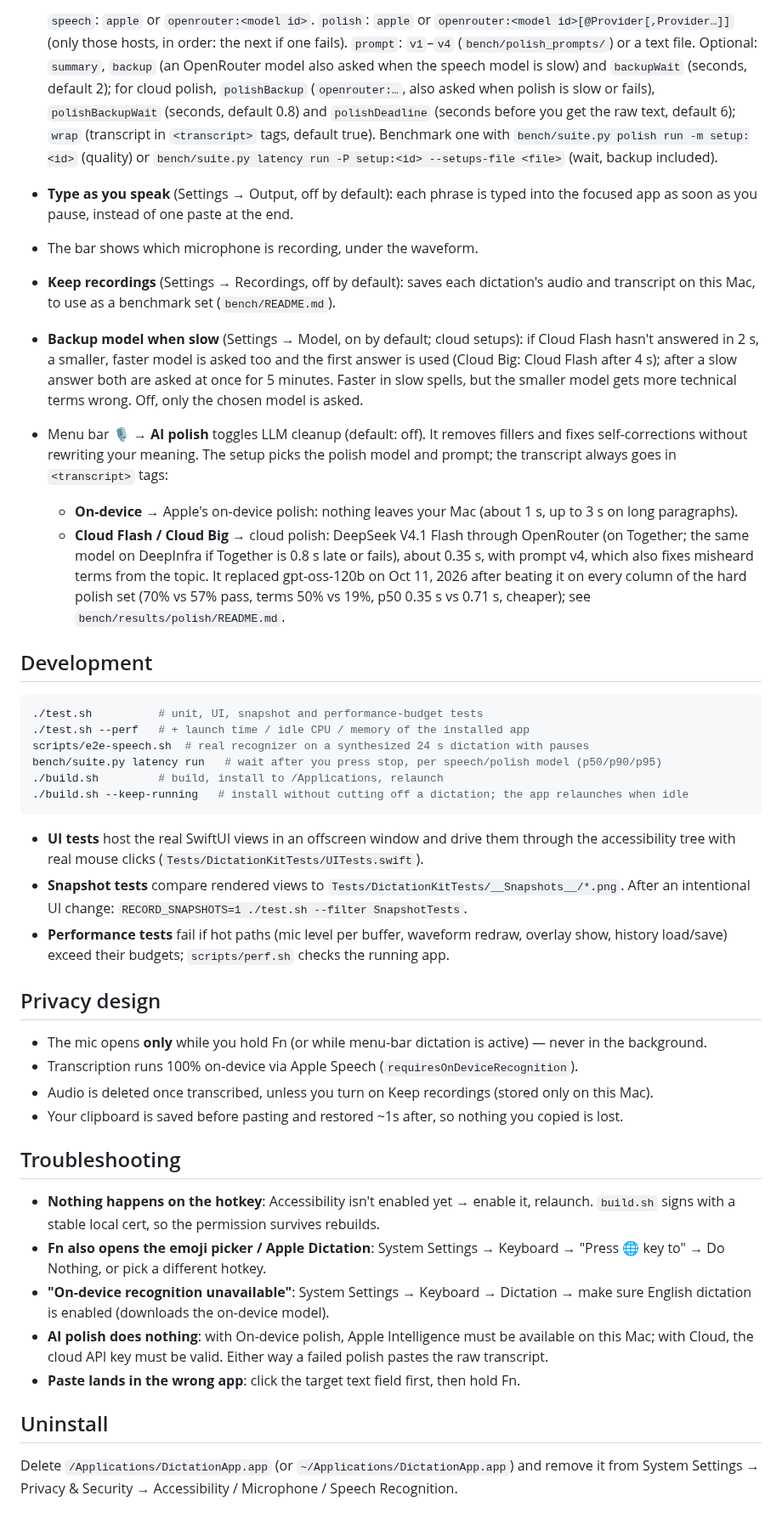
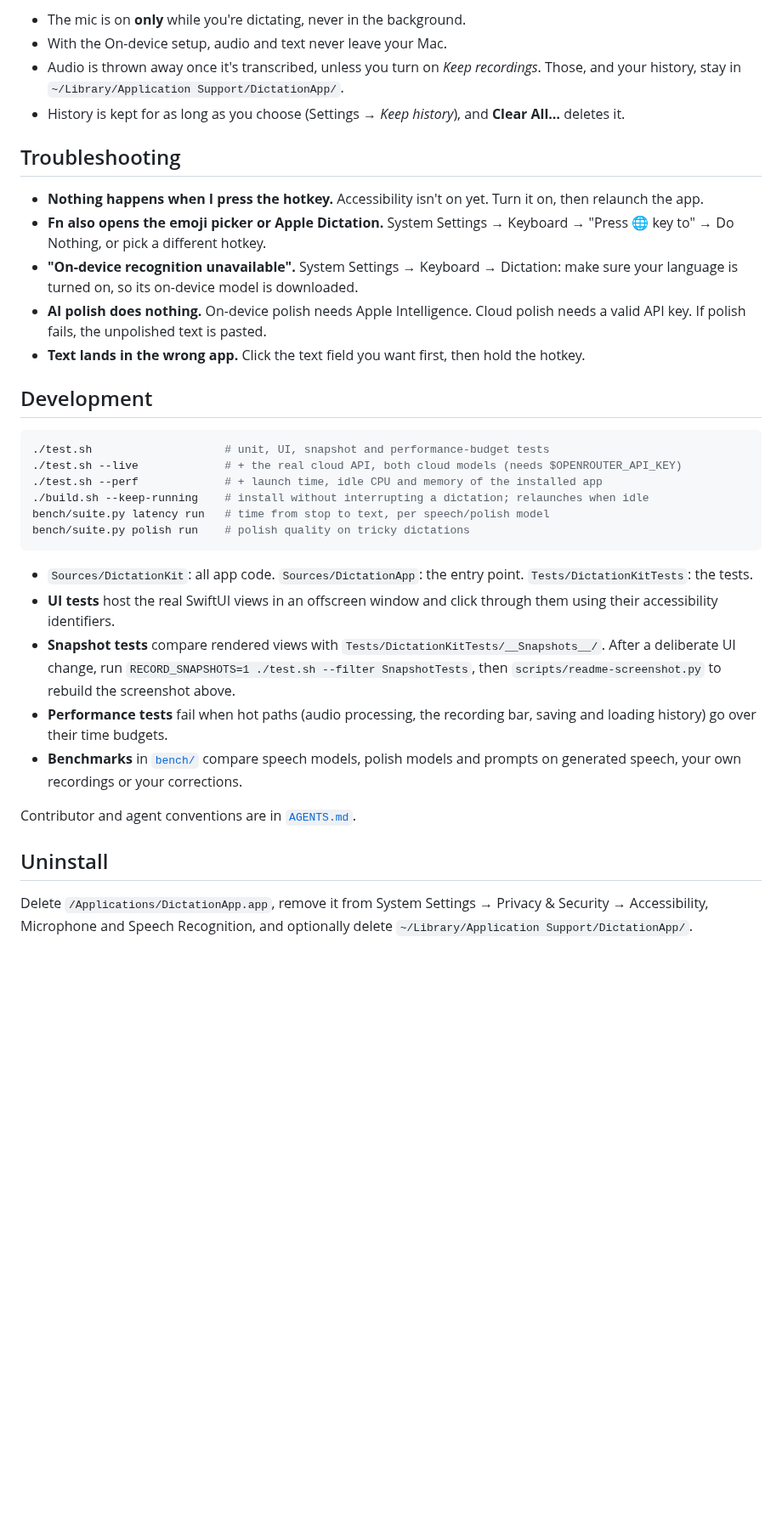
Before and after one commit to cyc115/dictation-app, a Markdown page: README.md, the part around one of its changes. Shown at 85% size. GitHub-like rendering; blank space fills up the shorter version.

````diff
--- a/README.md
+++ b/README.md
@@ -71,68 +85,50 @@ Relaunch the app after enabling Accessibility.
 
-  `speech`: `apple` or `openrouter:<model id>`. `polish`: `apple` or
-  `openrouter:<model id>[@Provider[,Provider…]]` (only those hosts, in order: the next if one fails).
-  `prompt`: `v1`–`v4` (`bench/polish_prompts/`) or a text file. Optional: `summary`, `backup`
-  (an OpenRouter model also asked when the speech model is slow) and `backupWait` (seconds, default 2);
-  for cloud polish, `polishBackup` (`openrouter:…`, also asked when polish is slow or fails),
-  `polishBackupWait` (seconds, default 0.8) and `polishDeadline` (seconds before you get the raw
-  text, default 6); `wrap` (transcript in `<transcript>` tags, default true). Benchmark one with
-  `bench/suite.py polish run -m setup:<id>` (quality) or
-  `bench/suite.py latency run -P setup:<id> --setups-file <file>` (wait, backup included).
-- **Type as you speak** (Settings → Output, off by default): each phrase is typed into the focused app as soon as you pause, instead of one paste at the end.
-- The bar shows which microphone is recording, under the waveform.
-- **Keep recordings** (Settings → Recordings, off by default): saves each dictation's audio and
-  transcript on this Mac, to use as a benchmark set (`bench/README.md`).
-- **Backup model when slow** (Settings → Model, on by default; cloud setups): if Cloud Flash hasn't
-  answered in 2 s, a smaller, faster model is asked too and the first answer is used (Cloud Big:
-  Cloud Flash after 4 s); after a slow answer both are asked at once for 5 minutes. Faster in slow
-  spells, but the smaller model gets more technical terms wrong. Off, only the chosen model is asked.
-- Menu bar 🎙 → **AI polish** toggles LLM cleanup (default: off). It removes fillers and fixes
-  self-corrections without rewriting your meaning. The setup picks the polish model and prompt;
-  the transcript always goes in `<transcript>` tags:
-  - **On-device** → Apple's on-device polish: nothing leaves your Mac (about 1 s, up to 3 s
-    on long paragraphs).
-  - **Cloud Flash / Cloud Big** → cloud polish: DeepSeek V4.1 Flash through OpenRouter (on
-    Together; the same model on DeepInfra if Together is 0.8 s late or fails), about 0.35 s, with
-    prompt v4, which also fixes misheard terms from the topic. It replaced gpt-oss-120b on Oct 11,
-    2026 after beating it on every column of the hard polish set (70% vs 57% pass, terms 50% vs
-    19%, p50 0.35 s vs 0.71 s, cheaper); see `bench/results/polish/README.md`.
+- The mic is on **only** while you're dictating, never in the background.
+- With the On-device setup, audio and text never leave your Mac.
+- Audio is thrown away once it's transcribed, unless you turn on *Keep recordings*. Those, and
+  your history, stay in `~/Library/Application Support/DictationApp/`.
+- History is kept for as long as you choose (Settings → *Keep history*), and **Clear All…**
+  deletes it.
+
+## Troubleshooting
+
+- **Nothing happens when I press the hotkey.** Accessibility isn't on yet. Turn it on, then
+  relaunch the app.
+- **Fn also opens the emoji picker or Apple Dictation.** System Settings → Keyboard → "Press 🌐
+  key to" → Do Nothing, or pick a different hotkey.
+- **"On-device recognition unavailable".** System Settings → Keyboard → Dictation: make sure
+  your language is turned on, so its on-device model is downloaded.
+- **AI polish does nothing.** On-device polish needs Apple Intelligence. Cloud polish needs a
+  valid API key. If polish fails, the unpolished text is pasted.
+- **Text lands in the wrong app.** Click the text field you want first, then hold the hotkey.
 
 ## Development
 
 ```sh
-./test.sh          # unit, UI, snapshot and performance-budget tests
-./test.sh --perf   # + launch time / idle CPU / memory of the installed app
-scripts/e2e-speech.sh  # real recognizer on a synthesized 24 s dictation with pauses
-bench/suite.py latency run   # wait after you press stop, per speech/polish model (p50/p90/p95)
-./build.sh         # build, install to /Applications, relaunch
-./build.sh --keep-running   # install without cutting off a dictation; the app relaunches when idle
+./test.sh                    # unit, UI, snapshot and performance-budget tests
+./test.sh --live             # + the real cloud API, both cloud models (needs $OPENROUTER_API_KEY)
+./test.sh --perf             # + launch time, idle CPU and memory of the installed app
+./build.sh --keep-running    # install without interrupting a dictation; relaunches when idle
+bench/suite.py latency run   # time from stop to text, per speech/polish model
+bench/suite.py polish run    # polish quality on tricky dictations
 ```
 
-- **UI tests** host the real SwiftUI views in an offscreen window and drive them through the
-  accessibility tree with real mouse clicks (`Tests/DictationKitTests/UITests.swift`).
-- **Snapshot tests** compare rendered views to `Tests/DictationKitTests/__Snapshots__/*.png`.
-  After an intentional UI change: `RECORD_SNAPSHOTS=1 ./test.sh --filter SnapshotTests`.
-- **Performance tests** fail if hot paths (mic level per buffer, waveform redraw, overlay show,
-  history load/save) exceed their budgets; `scripts/perf.sh` checks the running app.
+- `Sources/DictationKit`: all app code. `Sources/DictationApp`: the entry point.
+  `Tests/DictationKitTests`: the tests.
+- **UI tests** host the real SwiftUI views in an offscreen window and click through them using
+  their accessibility identifiers.
+- **Snapshot tests** compare rendered views with `Tests/DictationKitTests/__Snapshots__/`. After
+  a deliberate UI change, run `RECORD_SNAPSHOTS=1 ./test.sh --filter SnapshotTests`, then
+  `scripts/readme-screenshot.py` to rebuild the screenshot above.
+- **Performance tests** fail when hot paths (audio processing, the recording bar, saving and
+  loading history) go over their time budgets.
+- **Benchmarks** in [`bench/`](bench/README.md) compare speech models, polish models and prompts
+  on generated speech, your own recordings or your corrections.
 
-## Privacy design
-
-- The mic opens **only** while you hold Fn (or while menu-bar dictation is active) — never in the background.
-- Transcription runs 100% on-device via Apple Speech (`requiresOnDeviceRecognition`).
-- Audio is deleted once transcribed, unless you turn on Keep recordings (stored only on this Mac).
-- Your clipboard is saved before pasting and restored ~1s after, so nothing you copied is lost.
-
-## Troubleshooting
-
-- **Nothing happens on the hotkey**: Accessibility isn't enabled yet → enable it, relaunch.
-  `build.sh` signs with a stable local cert, so the permission survives rebuilds.
-- **Fn also opens the emoji picker / Apple Dictation**: System Settings → Keyboard →
-  "Press 🌐 key to" → Do Nothing, or pick a different hotkey.
-- **"On-device recognition unavailable"**: System Settings → Keyboard → Dictation → make sure English dictation is enabled (downloads the on-device model).
-- **AI polish does nothing**: with On-device polish, Apple Intelligence must be available on this Mac; with Cloud, the cloud API key must be valid. Either way a failed polish pastes the raw transcript.
-- **Paste lands in the wrong app**: click the target text field first, then hold Fn.
+Contributor and agent conventions are in [`AGENTS.md`](AGENTS.md).
 
 ## Uninstall
 
-Delete `/Applications/DictationApp.app` (or `~/Applications/DictationApp.app`) and remove it from
-System Settings → Privacy & Security → Accessibility / Microphone / Speech Recognition.
+Delete `/Applications/DictationApp.app`, remove it from System Settings → Privacy & Security →
+Accessibility, Microphone and Speech Recognition, and optionally delete
+`~/Library/Application Support/DictationApp/`.
````
Also changed, not shown: other parts of README.md (+69 -55 lines), docs/custom-setups.md (added, +35 -0 lines), docs/images/screenshot.png (added), 1 other file.
